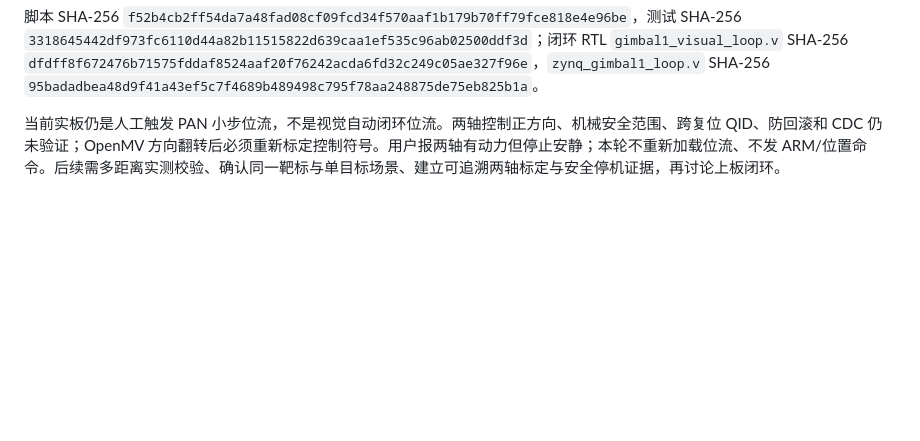
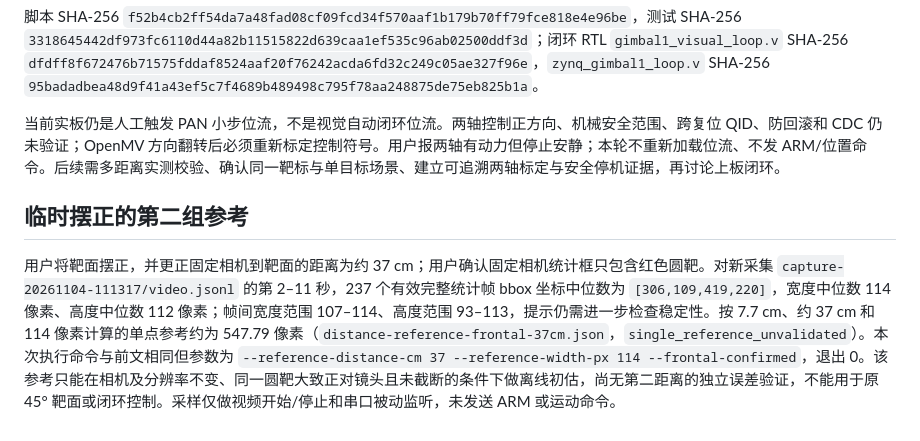
Before and after one commit to logic202407-cmyk/zynq-vision-lab, a Markdown page: report/experiments/2026-11-04-visual-distance-reference.md, the part around the change. Rendered like a GitHub page; blank space fills up the shorter version.

Commit message:
docs(vision): record frontal target reference sample

```diff
--- a/report/experiments/2026-11-04-visual-distance-reference.md
+++ b/report/experiments/2026-11-04-visual-distance-reference.md
@@ -11,3 +11,7 @@
 脚本 SHA-256 `f52b4cb2ff54da7a48fad08cf09fcd34f570aaf1b179b70ff79fce818e4e96be`，测试 SHA-256 `3318645442df973fc6110d44a82b11515822d639caa1ef535c96ab02500ddf3d`；闭环 RTL `gimbal1_visual_loop.v` SHA-256 `dfdff8f672476b71575fddaf8524aaf20f76242acda6fd32c249c05ae327f96e`，`zynq_gimbal1_loop.v` SHA-256 `95badadbea48d9f41a43ef5c7f4689b489498c795f78aa248875de75eb825b1a`。
 
 当前实板仍是人工触发 PAN 小步位流，不是视觉自动闭环位流。两轴控制正方向、机械安全范围、跨复位 QID、防回滚和 CDC 仍未验证；OpenMV 方向翻转后必须重新标定控制符号。用户报两轴有动力但停止安静；本轮不重新加载位流、不发 ARM/位置命令。后续需多距离实测校验、确认同一靶标与单目标场景、建立可追溯两轴标定与安全停机证据，再讨论上板闭环。
+
+## 临时摆正的第二组参考
+
+用户将靶面摆正，并更正固定相机到靶面的距离为约 37 cm；用户确认固定相机统计框只包含红色圆靶。对新采集 `capture-20261104-111317/video.jsonl` 的第 2–11 秒，237 个有效完整统计帧 bbox 坐标中位数为 `[306,109,419,220]`，宽度中位数 114 像素、高度中位数 112 像素；帧间宽度范围 107–114、高度范围 93–113，提示仍需进一步检查稳定性。按 7.7 cm、约 37 cm 和 114 像素计算的单点参考约为 547.79 像素（`distance-reference-frontal-37cm.json`，`single_reference_unvalidated`）。本次执行命令与前文相同但参数为 `--reference-distance-cm 37 --reference-width-px 114 --frontal-confirmed`，退出 0。该参考只能在相机及分辨率不变、同一圆靶大致正对镜头且未截断的条件下做离线初估，尚无第二距离的独立误差验证，不能用于原 45° 靶面或闭环控制。采样仅做视频开始/停止和串口被动监听，未发送 ARM 或运动命令。
```
